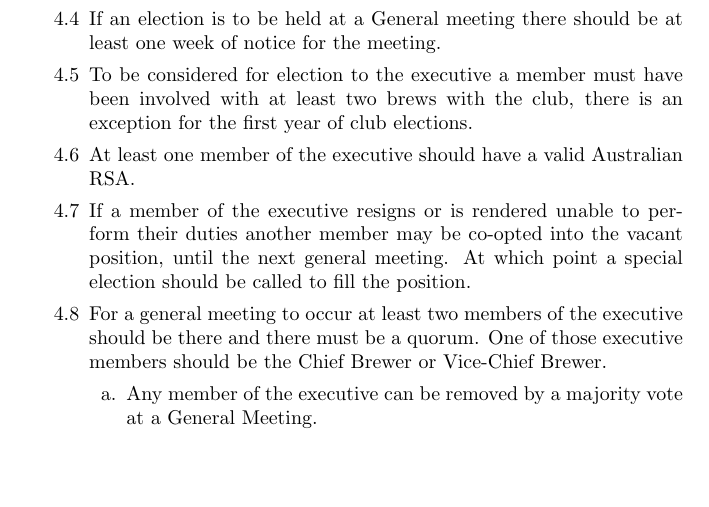
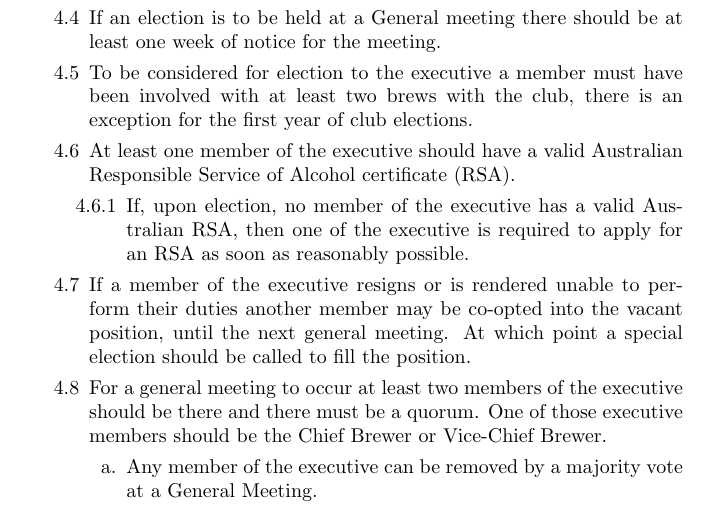
Before and after one commit to anubrews/constitution, a LaTeX document (ANU Brewing Society Constitution.tex): part of page 3 of 4, cut so that both start at the same text, the shorter picture padded with empty space. Compiled offline with pdfLaTeX.

Commit message:
Clarified RSA Clause

```diff
--- a/ANU Brewing Society Constitution.tex
+++ b/ANU Brewing Society Constitution.tex
@@ -52,7 +52,10 @@
         \item The Treasurer, Secretary and Vice-Chief Brewer (Vice president) will also be elected on the first general meeting of each semester. These must be separate people.
         \item If an election is to be held at a General meeting there should be at least one week of notice for the meeting.
         \item To be considered for election to the executive a member must have been involved with at least two brews with the club, there is an exception for the first year of club elections.
-        \item At least one member of the executive should have a valid Australian RSA.
+        \item At least one member of the executive should have a valid Australian Responsible Service of Alcohol certificate (RSA).
+        \begin{enumerate}[label=4.6.\arabic*]
+            \item If, upon election, no member of the executive has a valid Australian RSA, then one of the executive is required to apply for an RSA as soon as reasonably possible.
+        \end{enumerate}
         \item If a member of the executive resigns or is rendered unable to perform their duties another member may be co-opted into the vacant position, until the next general meeting. At which point a special election should be called to fill the position.
         \item For a general meeting to occur at least two members of the executive should be there and there must be a quorum. One of those executive members should be the Chief Brewer or Vice-Chief Brewer.
         \begin{enumerate}[label=\alph*.]
```
Also changed, not shown: ANU Brewing Society Constitution Word.pdf, ANU Brewing Society Constitution.pdf, 1 other file.
